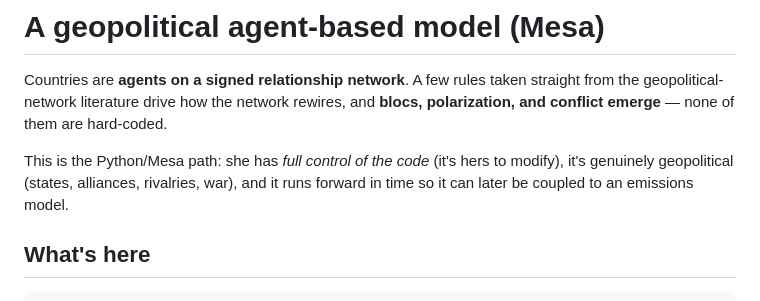
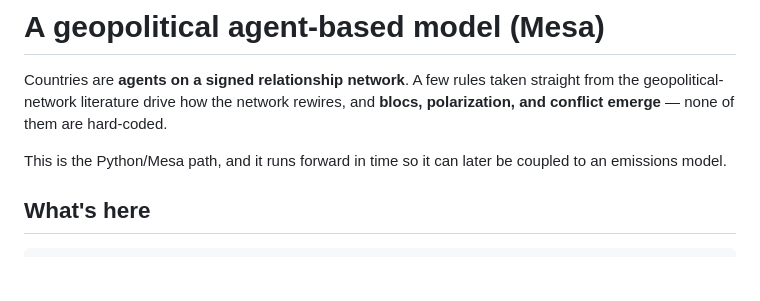
Before and after one commit to princy-ui/geopolitics_abm, a Markdown page: README.md, the part around the change. Drawn GitHub-style; blank space fills up the shorter version.

Commit message:
Update README.md
small edits

```diff
--- a/README.md
+++ b/README.md
@@ -4,9 +4,8 @@ Countries are **agents on a signed relationship network**. A few rules taken
 straight from the geopolitical-network literature drive how the network rewires,
 and **blocs, polarization, and conflict emerge** — none of them are hard-coded.
 
-This is the Python/Mesa path: she has *full control of the code* (it's hers to
-modify), it's genuinely geopolitical (states, alliances, rivalries, war), and it
-runs forward in time so it can later be coupled to an emissions model.
+This is the Python/Mesa path, and it runs forward in time so it can later be
+coupled to an emissions model.
 
 ## What's here
 
```
